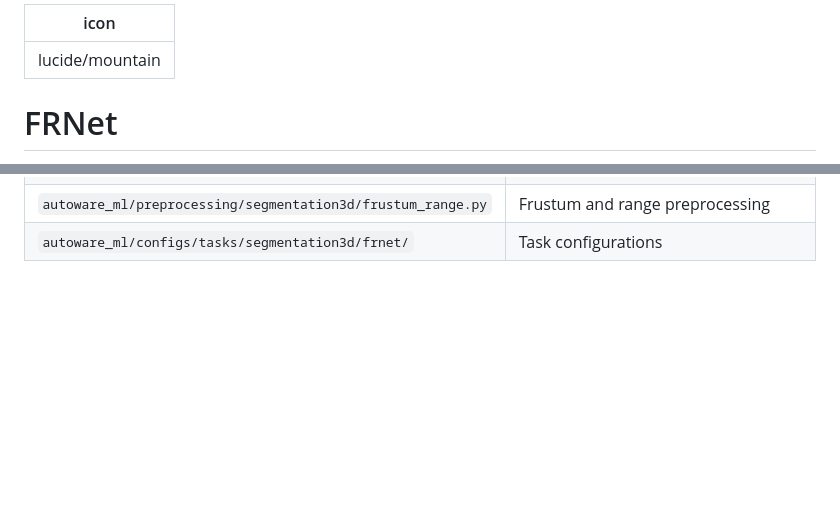
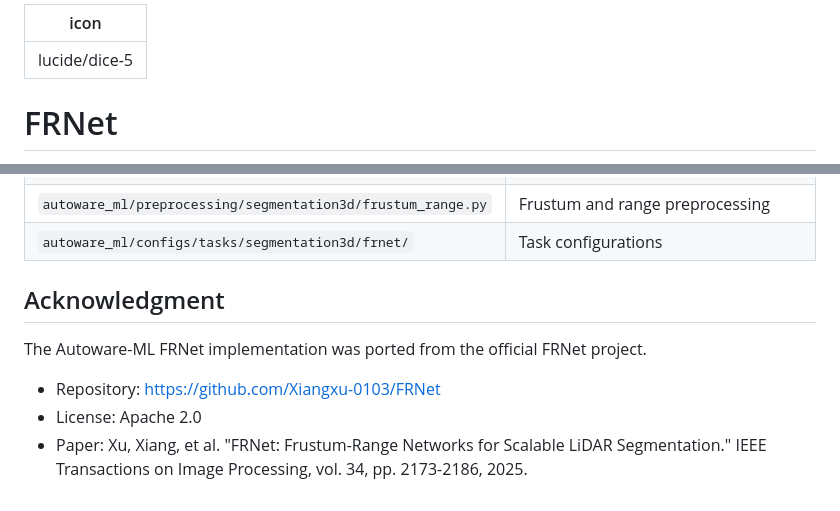
Before and after one commit to tier4/autoware-ml, a Markdown page: docs/models/frnet.md, 2 parts joined by grey strips. GitHub-like rendering; blank space fills up the shorter version.

Commit message:
docs: add acknowledgment (#29)
Signed-off-by: Amadeusz Szymko <amadeusz.szymko.2@tier4.jp>

```diff
--- a/docs/models/frnet.md
+++ b/docs/models/frnet.md
@@ -1,5 +1,5 @@
 ---
-icon: lucide/mountain
+icon: lucide/dice-5
 ---
 
 # FRNet
@@ -99,3 +99,12 @@ The standard FRNet training configs follow the AWML experiment contract:
 | `autoware_ml/transforms/segmentation3d/`                    | Segmentation task transforms used by FRNet |
 | `autoware_ml/preprocessing/segmentation3d/frustum_range.py` | Frustum and range preprocessing            |
 | `autoware_ml/configs/tasks/segmentation3d/frnet/`           | Task configurations                        |
+
+## Acknowledgment
+
+The Autoware-ML FRNet implementation was ported from the official FRNet project.
+
+<!-- cspell:ignore Xiang -->
+- Repository: <https://github.com/Xiangxu-0103/FRNet>
+- License: Apache 2.0
+- Paper: Xu, Xiang, et al. "FRNet: Frustum-Range Networks for Scalable LiDAR Segmentation." IEEE Transactions on Image Processing, vol. 34, pp. 2173-2186, 2025.
```
Also changed, not shown: docs/models/ptv3.md (+11 -1 lines).
